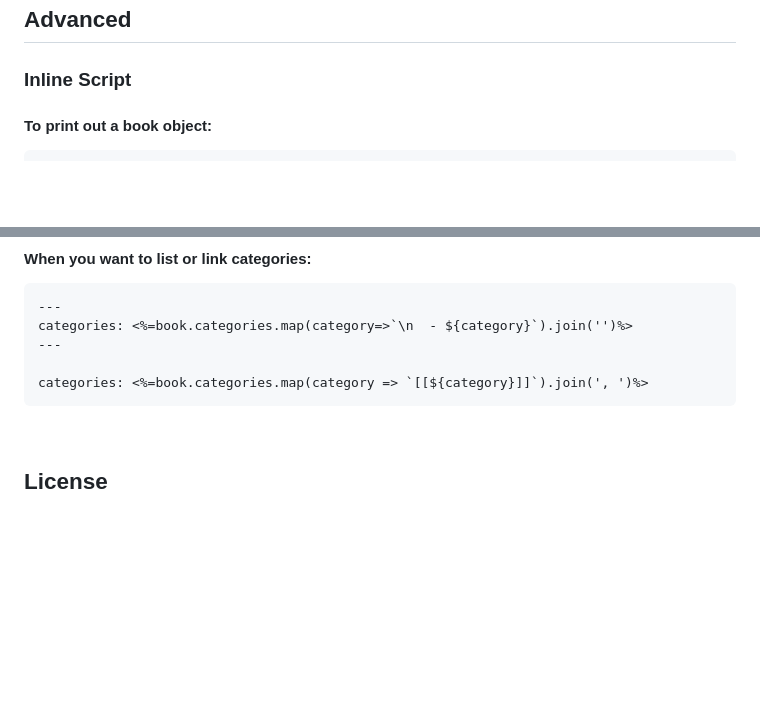
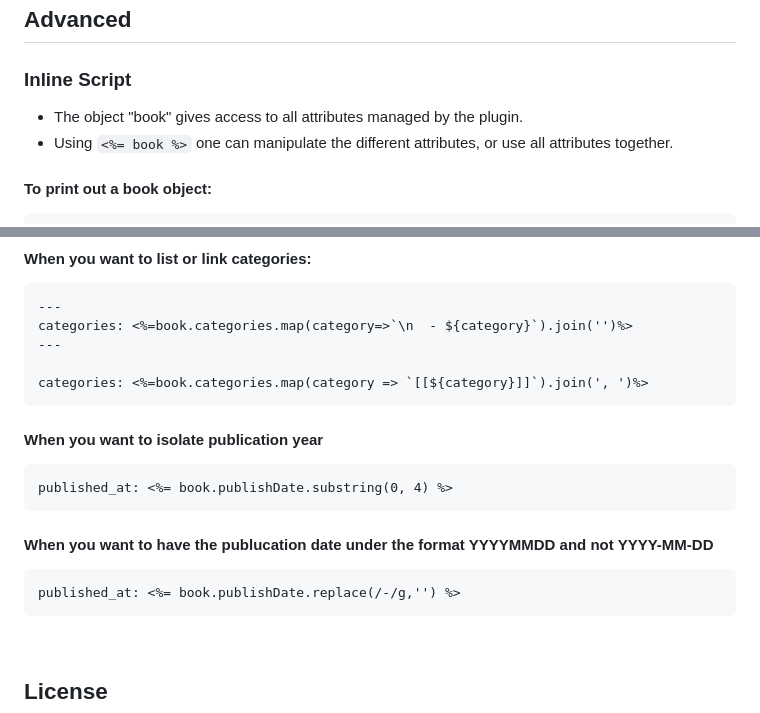
Before and after one commit to anpigon/obsidian-book-search-plugin, a Markdown page: README.md, 2 parts joined by grey strips. Rendered like a GitHub page; blank space fills up the shorter version.

Commit message:
Update README to include date advance manipulation
- Include an introduction to the "Advanced" chapter.
- Include a subchapter explaining how to extract year from date.
- Include a subchapter explaining how to get YYYYMMDD instead of YYYYMMDD.

`````diff
--- a/README.md
+++ b/README.md
@@ -234,6 +234,9 @@ Please find here a definition of the possible variables to be used in your templ
 
 ### Inline Script
 
+- The object "book" gives access to all attributes managed by the plugin.
+- Using `<%= book %>` one can manipulate the different attributes, or use all attributes together.
+
 #### To print out a book object:
 
 ````
@@ -270,6 +273,19 @@ categories: <%=book.categories.map(category=>`\n  - ${category}`).join('')%>
 categories: <%=book.categories.map(category => `[[${category}]]`).join(', ')%>
 ```
 
+#### When you want to isolate publication year
+
+```
+published_at: <%= book.publishDate.substring(0, 4) %>
+```
+
+#### When you want to have the publucation date under the format YYYYMMDD and not YYYY-MM-DD
+
+```
+published_at: <%= book.publishDate.replace(/-/g,'') %>
+```
+
+
 <br>
 
 ## License
`````
